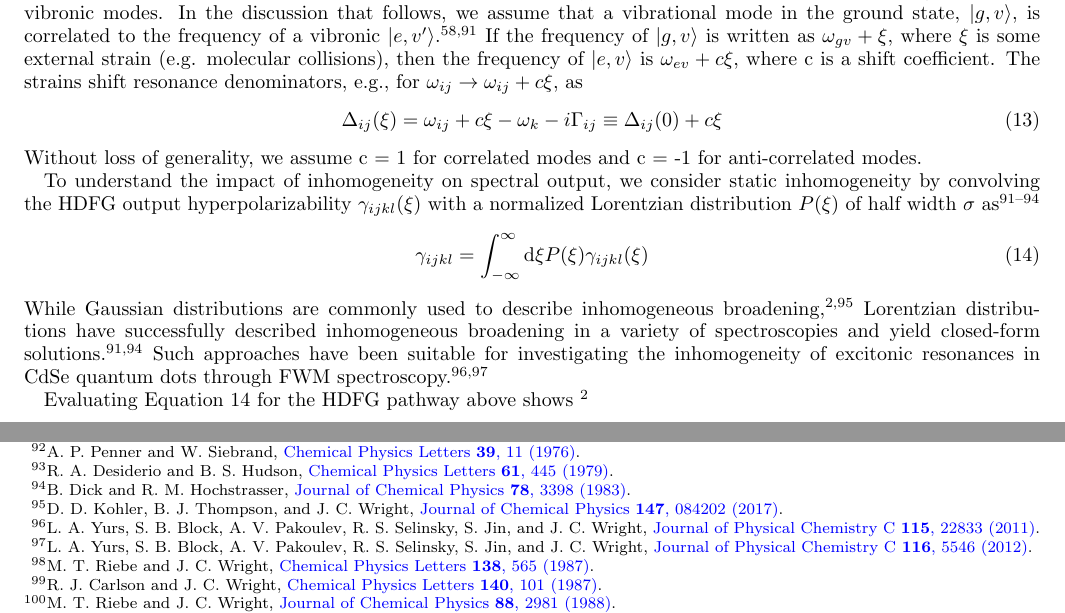
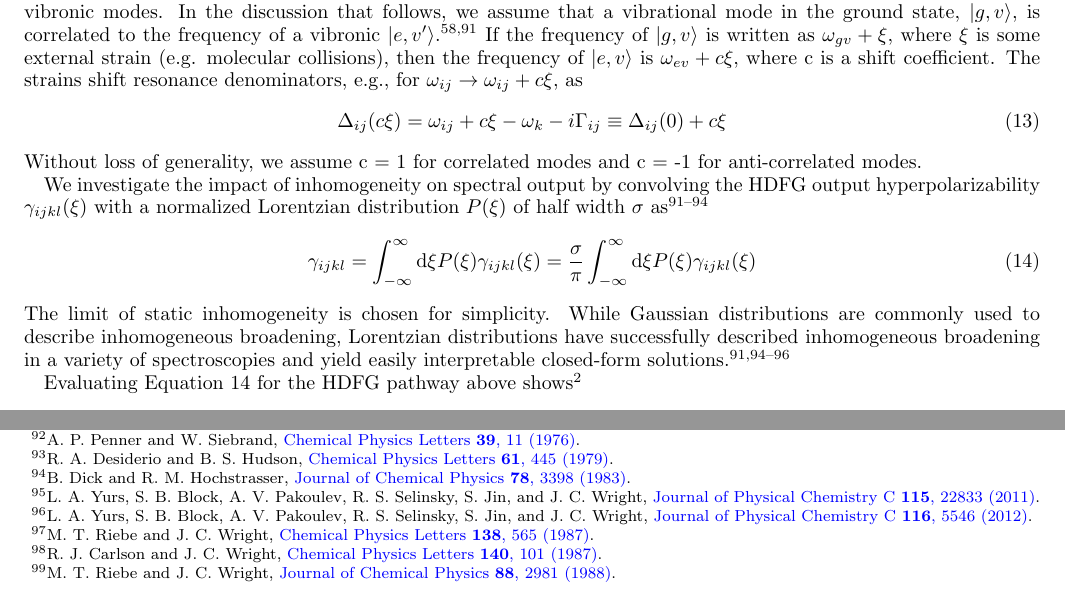
Before and after one commit to rpm4/jcp_hyperraman, a LaTeX paper (paper.tex): two parts of pages 8 and 12 of 13, joined at a grey line, cut so that both start at the same text. Compiled offline with pdfLaTeX.

Commit message:
small tihngs

```diff
--- a/paper.tex
+++ b/paper.tex
@@ -394,18 +394,19 @@ In the discussion that follows, we assume that a vibrational mode in the ground
 If the frequency of $\ket{g,v}$ is written as $\omega_{gv} + \xi$, where $\xi$ is some external strain (e.g. molecular collisions), then the frequency of $\ket{e,v}$ is $\omega_{ev} + c\xi$, where c is a shift coefficient.
 The strains shift resonance denominators, e.g., for $\omega_{ij} \rightarrow \omega_{ij} + c\xi$, as
 \begin{equation}
-	\Delta_{ij}(\xi) = \omega_{ij} + c\xi -\omega_k - i\Gamma_{ij} \equiv \Delta_{ij}(0) + c\xi
+	\Delta_{ij}(c\xi) = \omega_{ij} + c\xi -\omega_k - i\Gamma_{ij} \equiv \Delta_{ij}(0) + c\xi
 \end{equation}
 Without loss of generality, we assume c = 1 for correlated modes and c = -1 for anti-correlated modes.
 
-To understand the impact of inhomogeneity on spectral output, we consider static inhomogeneity by convolving the HDFG output hyperpolarizability $\gamma_{ijkl}(\xi)$ with a normalized Lorentzian distribution $P(\xi)$ of half width $\sigma$ as \cite{Penner1976, Desiderio1979, Dick83_1, Carlson1990line}
+We investigate the impact of inhomogeneity on spectral output by convolving the HDFG output hyperpolarizability $\gamma_{ijkl}(\xi)$ with a normalized Lorentzian distribution $P(\xi)$ of half width $\sigma$ as \cite{Penner1976, Desiderio1979, Dick83_1, Carlson1990line}
 \begin{equation}\label{contour}
 	\gamma_{ijkl} = \int_{-\infty}^\infty \mathrm{d}\xi P(\xi) \gamma_{ijkl}(\xi)
+	= \frac{\sigma}{\pi}\int_{-\infty}^\infty \mathrm{d}\xi P(\xi) \gamma_{ijkl}(\xi)
 \end{equation}
-While Gaussian distributions are commonly used to describe inhomogeneous broadening,\cite{RN307, RN131} Lorentzian distributions have successfully described inhomogeneous broadening in a variety of spectroscopies and yield  closed-form solutions. \cite{Dick83_1, Carlson1990line}
-Such approaches have been suitable for investigating the inhomogeneity of excitonic resonances in CdSe quantum dots through FWM spectroscopy. \cite{Yurs2011, Yurs2012}
+The limit of static inhomogeneity is chosen for simplicity.
+While Gaussian distributions are commonly used to describe inhomogeneous broadening, Lorentzian distributions have successfully described inhomogeneous broadening in a variety of spectroscopies and yield easily interpretable closed-form solutions. \cite{Dick83_1, Carlson1990line, Yurs2011, Yurs2012}
 
-Evaluating \autoref{contour} for the HDFG pathway above shows \footnote{See the supporting information for more details}
+Evaluating \autoref{contour} for the HDFG pathway above shows\footnote{See the supporting information for more details}
 \begin{subequations}\label{linenarrow}
 	\begin{equation}\label{linenarrowa}
 		\gamma_{ijkl} = \frac{- \gamma_0}{(\Delta_{ga}(- i \sigma)} \left( \frac{1}{\Delta_{ba}(i \sigma)} + \frac{2 i \sigma}{\Delta_{ga}(i \sigma)} \frac{1}{\Delta_{ba}(0) + \Delta_{ga}(0)} \right)
```
Also changed, not shown: paper.tex (1 more changed lines).
